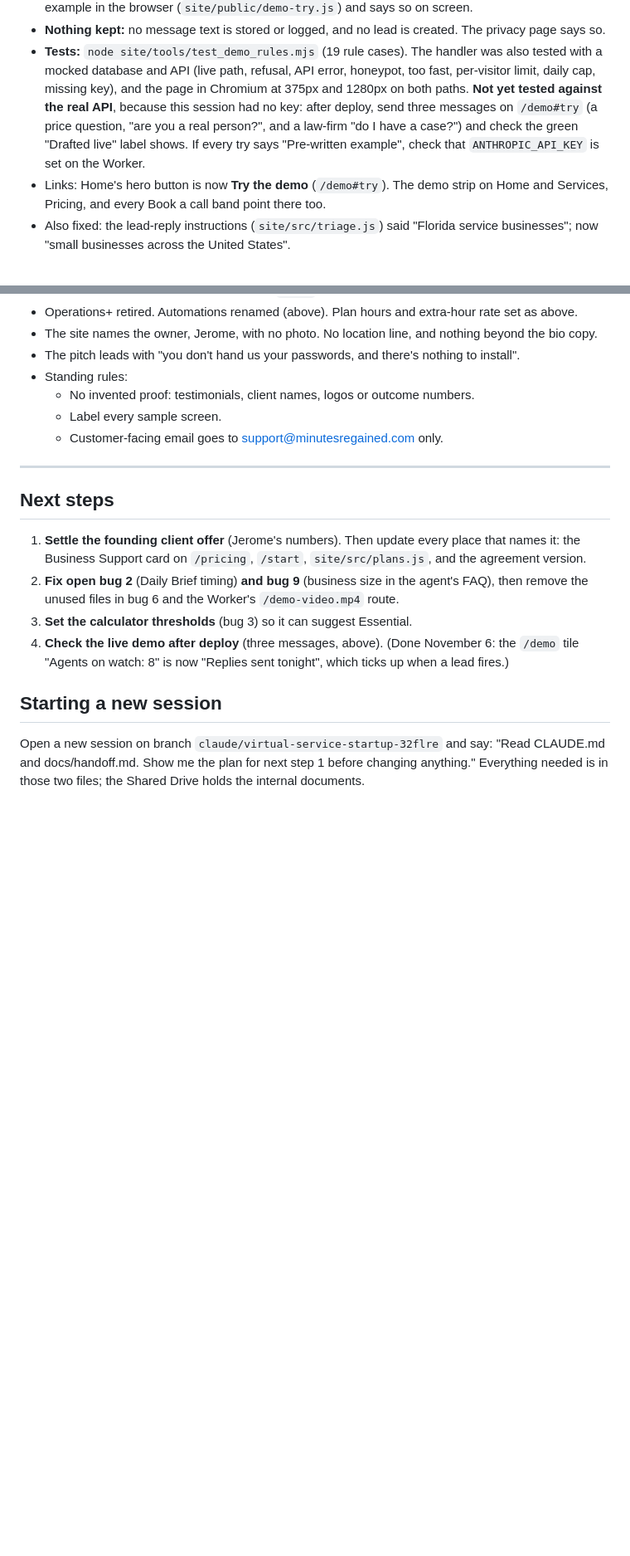
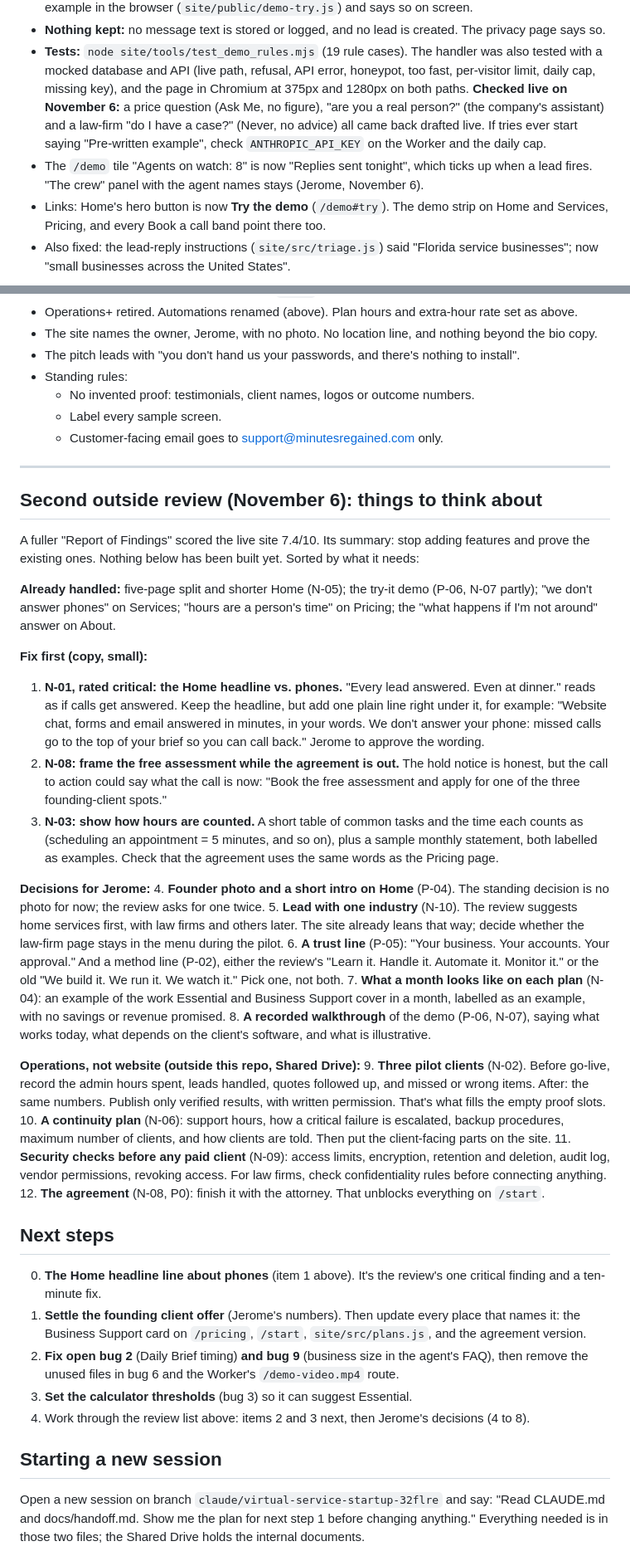
Before and after one commit to Mrthatsme/Mrthatsme, a Markdown page: docs/handoff.md, 2 parts joined by grey strips. Shown at 83% size. Rendered like a GitHub page; blank space fills up the shorter version.

Commit message:
Handoff: second outside review sorted into fixes, decisions and operations; live demo check recorded
Co-Authored-By: Claude Opus 5.5 <noreply@anthropic.com>
Claude-Session: https://claude.ai/code/session_01GSMmf6QnhYwcJwijscjTYx

```diff
--- a/docs/handoff.md
+++ b/docs/handoff.md
@@ -103,10 +103,11 @@ on any public page (only inside the `/demo-desk` sample), so bring it back only
 - **Nothing kept:** no message text is stored or logged, and no lead is created. The privacy page says so.
 - **Tests:** `node site/tools/test_demo_rules.mjs` (19 rule cases). The handler was also tested with a mocked database and
   API (live path, refusal, API error, honeypot, too fast, per-visitor limit, daily cap, missing key), and the page in
-  Chromium at 375px and 1280px on both paths. **Not yet tested against the real API**, because this session had no key:
-  after deploy, send three messages on `/demo#try` (a price question, "are you a real person?", and a law-firm
-  "do I have a case?") and check the green "Drafted live" label shows. If every try says "Pre-written example", check that
-  `ANTHROPIC_API_KEY` is set on the Worker.
+  Chromium at 375px and 1280px on both paths. **Checked live on November 6:** a price question (Ask Me, no figure), "are you a real person?" (the company's
+  assistant) and a law-firm "do I have a case?" (Never, no advice) all came back drafted live. If tries ever start
+  saying "Pre-written example", check `ANTHROPIC_API_KEY` on the Worker and the daily cap.
+- The `/demo` tile "Agents on watch: 8" is now "Replies sent tonight", which ticks up when a lead fires. "The crew"
+  panel with the agent names stays (Jerome, November 6).
 - Links: Home's hero button is now **Try the demo** (`/demo#try`). The demo strip on Home and Services, Pricing, and every
   Book a call band point there too.
 - Also fixed: the lead-reply instructions (`site/src/triage.js`) said "Florida service businesses"; now "small businesses
@@ -165,14 +166,53 @@ Commits, oldest first: `048377f`, `9115f42`, `101774c`, `37df6f5`, `2ac8142`, `a
 
 ---
 
+## Second outside review (November 6): things to think about
+A fuller "Report of Findings" scored the live site 7.4/10. Its summary: stop adding features and prove the existing ones.
+Nothing below has been built yet. Sorted by what it needs:
+
+**Already handled:** five-page split and shorter Home (N-05); the try-it demo (P-06, N-07 partly); "we don't answer
+phones" on Services; "hours are a person's time" on Pricing; the "what happens if I'm not around" answer on About.
+
+**Fix first (copy, small):**
+1. **N-01, rated critical: the Home headline vs. phones.** "Every lead answered. Even at dinner." reads as if calls get
+   answered. Keep the headline, but add one plain line right under it, for example: "Website chat, forms and email
+   answered in minutes, in your words. We don't answer your phone: missed calls go to the top of your brief so you
+   can call back." Jerome to approve the wording.
+2. **N-08: frame the free assessment while the agreement is out.** The hold notice is honest, but the call to action
+   could say what the call is now: "Book the free assessment and apply for one of the three founding-client spots."
+3. **N-03: show how hours are counted.** A short table of common tasks and the time each counts as (scheduling an
+   appointment = 5 minutes, and so on), plus a sample monthly statement, both labelled as examples. Check that the
+   agreement uses the same words as the Pricing page.
+
+**Decisions for Jerome:**
+4. **Founder photo and a short intro on Home** (P-04). The standing decision is no photo for now; the review asks for one twice.
+5. **Lead with one industry** (N-10). The review suggests home services first, with law firms and others later.
+   The site already leans that way; decide whether the law-firm page stays in the menu during the pilot.
+6. **A trust line** (P-05): "Your business. Your accounts. Your approval." And a method line (P-02), either the
+   review's "Learn it. Handle it. Automate it. Monitor it." or the old "We build it. We run it. We watch it." Pick one, not both.
+7. **What a month looks like on each plan** (N-04): an example of the work Essential and Business Support cover
+   in a month, labelled as an example, with no savings or revenue promised.
+8. **A recorded walkthrough** of the demo (P-06, N-07), saying what works today, what depends on the client's software,
+   and what is illustrative.
+
+**Operations, not website (outside this repo, Shared Drive):**
+9. **Three pilot clients** (N-02). Before go-live, record the admin hours spent, leads handled, quotes followed up,
+   and missed or wrong items. After: the same numbers. Publish only verified results, with written permission.
+   That's what fills the empty proof slots.
+10. **A continuity plan** (N-06): support hours, how a critical failure is escalated, backup procedures, maximum
+    number of clients, and how clients are told. Then put the client-facing parts on the site.
+11. **Security checks before any paid client** (N-09): access limits, encryption, retention and deletion, audit log,
+    vendor permissions, revoking access. For law firms, check confidentiality rules before connecting anything.
+12. **The agreement** (N-08, P0): finish it with the attorney. That unblocks everything on `/start`.
+
 ## Next steps
+0. **The Home headline line about phones** (item 1 above). It's the review's one critical finding and a ten-minute fix.
 1. **Settle the founding client offer** (Jerome's numbers). Then update every place that names it: the Business Support card on `/pricing`,
    `/start`, `site/src/plans.js`, and the agreement version.
 2. **Fix open bug 2** (Daily Brief timing) **and bug 9** (business size in the agent's FAQ), then remove the unused files in bug 6
    and the Worker's `/demo-video.mp4` route.
 3. **Set the calculator thresholds** (bug 3) so it can suggest Essential.
-4. **Check the live demo after deploy** (three messages, above).
-   (Done November 6: the `/demo` tile "Agents on watch: 8" is now "Replies sent tonight", which ticks up when a lead fires.)
+4. Work through the review list above: items 2 and 3 next, then Jerome's decisions (4 to 8).
 
 ## Starting a new session
 Open a new session on branch `claude/virtual-service-startup-32flre` and say:
```
Also changed, not shown: other parts of docs/handoff.md (+1 -1 lines).
